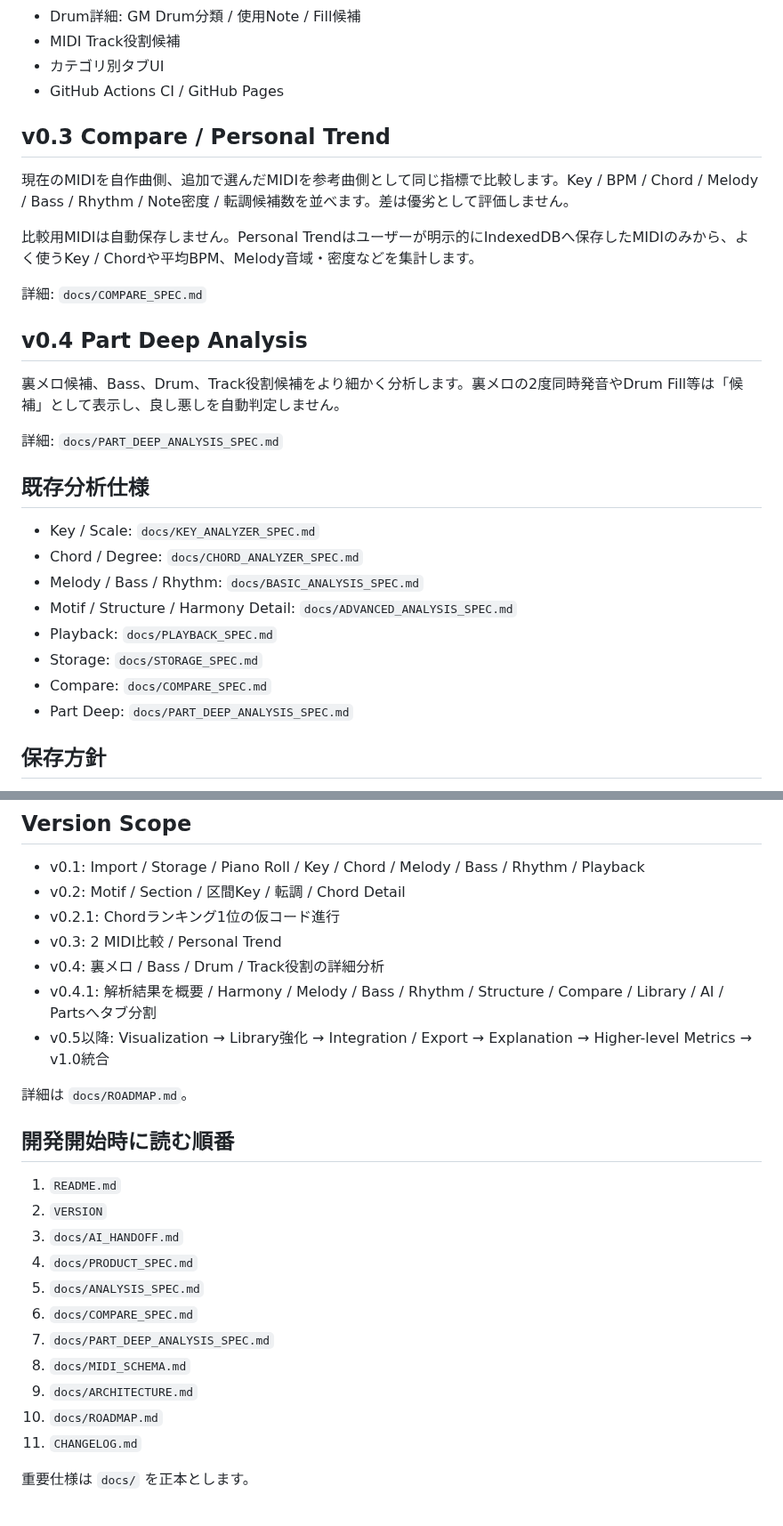
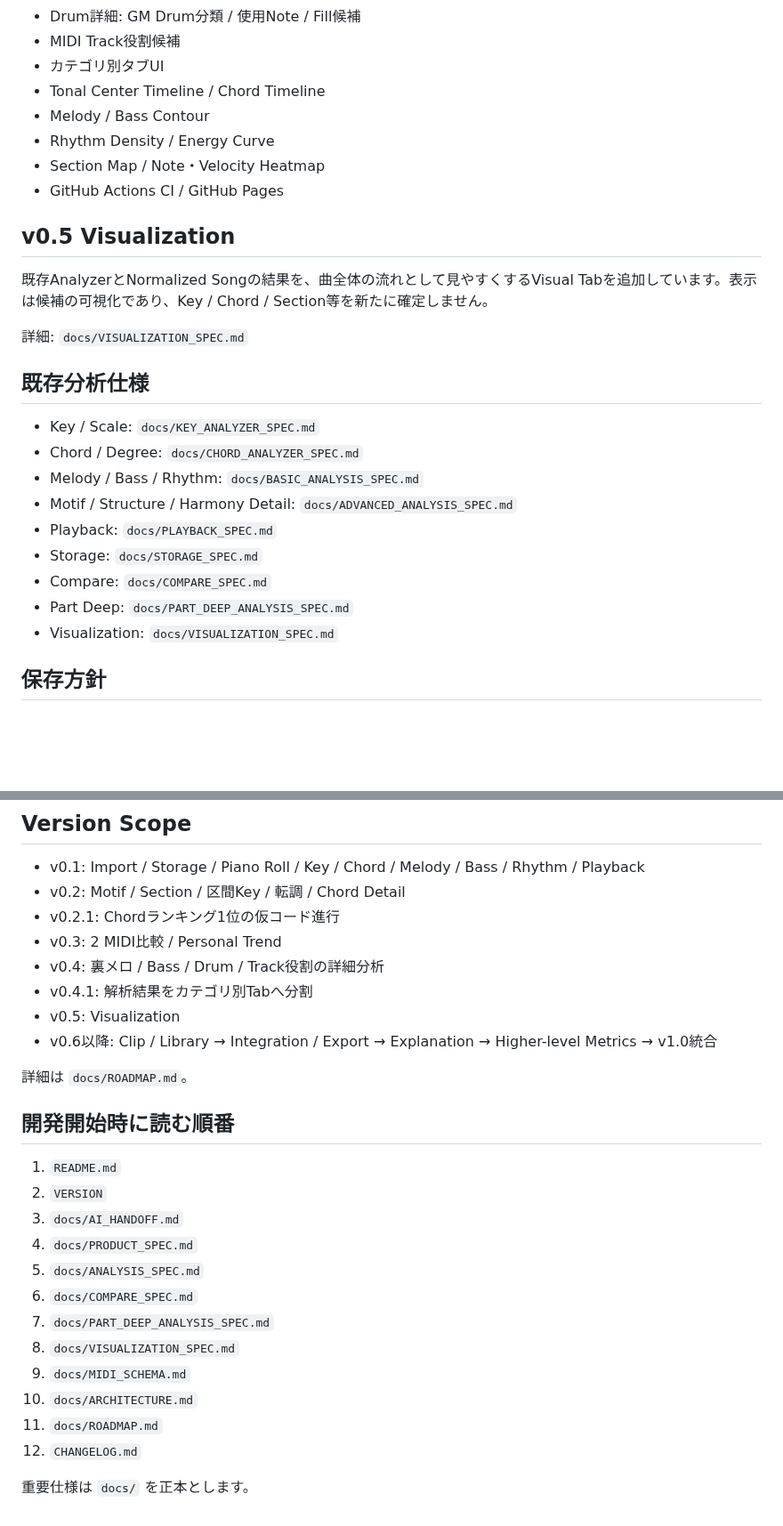
Before and after one commit to tamurayuuki46-cpu/midi-analyzer, a Markdown page: README.md, 2 parts joined by grey strips. Shown at 89% size. Drawn GitHub-style; blank space fills up the shorter version.

Commit message:
Document v0.5 visualization

```diff
--- a/README.md
+++ b/README.md
@@ -46,19 +47,16 @@ Import後の解析結果は、Androidで1画面が長くなりすぎないよう
 - Drum詳細: GM Drum分類 / 使用Note / Fill候補
 - MIDI Track役割候補
 - カテゴリ別タブUI
+- Tonal Center Timeline / Chord Timeline
+- Melody / Bass Contour
+- Rhythm Density / Energy Curve
+- Section Map / Note・Velocity Heatmap
 - GitHub Actions CI / GitHub Pages
 
-## v0.3 Compare / Personal Trend
-現在のMIDIを自作曲側、追加で選んだMIDIを参考曲側として同じ指標で比較します。Key / BPM / Chord / Melody / Bass / Rhythm / Note密度 / 転調候補数を並べます。差は優劣として評価しません。
+## v0.5 Visualization
+既存AnalyzerとNormalized Songの結果を、曲全体の流れとして見やすくするVisual Tabを追加しています。表示は候補の可視化であり、Key / Chord / Section等を新たに確定しません。
 
-比較用MIDIは自動保存しません。Personal Trendはユーザーが明示的にIndexedDBへ保存したMIDIのみから、よく使うKey / Chordや平均BPM、Melody音域・密度などを集計します。
-
-詳細: `docs/COMPARE_SPEC.md`
-
-## v0.4 Part Deep Analysis
-裏メロ候補、Bass、Drum、Track役割候補をより細かく分析します。裏メロの2度同時発音やDrum Fill等は「候補」として表示し、良し悪しを自動判定しません。
-
-詳細: `docs/PART_DEEP_ANALYSIS_SPEC.md`
+詳細: `docs/VISUALIZATION_SPEC.md`
 
 ## 既存分析仕様
 - Key / Scale: `docs/KEY_ANALYZER_SPEC.md`
@@ -69,6 +67,7 @@ Import後の解析結果は、Androidで1画面が長くなりすぎないよう
 - Storage: `docs/STORAGE_SPEC.md`
 - Compare: `docs/COMPARE_SPEC.md`
 - Part Deep: `docs/PART_DEEP_ANALYSIS_SPEC.md`
+- Visualization: `docs/VISUALIZATION_SPEC.md`
 
 ## 保存方針
 「この端末に保存する」は初期OFFです。ONの場合のみ元MIDIと正規化結果を端末内IndexedDBへ保存します。クラウドへ自動送信しません。
@@ -89,8 +88,9 @@ plain HTML/CSS/JavaScript + Vite。React等のFrameworkは導入していませ
 - v0.2.1: Chordランキング1位の仮コード進行
 - v0.3: 2 MIDI比較 / Personal Trend
 - v0.4: 裏メロ / Bass / Drum / Track役割の詳細分析
-- v0.4.1: 解析結果を概要 / Harmony / Melody / Bass / Rhythm / Structure / Compare / Library / AI / Partsへタブ分割
-- v0.5以降: Visualization → Library強化 → Integration / Export → Explanation → Higher-level Metrics → v1.0統合
+- v0.4.1: 解析結果をカテゴリ別Tabへ分割
+- v0.5: Visualization
+- v0.6以降: Clip / Library → Integration / Export → Explanation → Higher-level Metrics → v1.0統合
 
 詳細は `docs/ROADMAP.md`。
 
@@ -102,9 +102,10 @@ plain HTML/CSS/JavaScript + Vite。React等のFrameworkは導入していませ
 5. `docs/ANALYSIS_SPEC.md`
 6. `docs/COMPARE_SPEC.md`
 7. `docs/PART_DEEP_ANALYSIS_SPEC.md`
-8. `docs/MIDI_SCHEMA.md`
-9. `docs/ARCHITECTURE.md`
-10. `docs/ROADMAP.md`
-11. `CHANGELOG.md`
+8. `docs/VISUALIZATION_SPEC.md`
+9. `docs/MIDI_SCHEMA.md`
+10. `docs/ARCHITECTURE.md`
+11. `docs/ROADMAP.md`
+12. `CHANGELOG.md`
 
 重要仕様は `docs/` を正本とします。
```
Also changed, not shown: other parts of README.md (+4 -3 lines).
